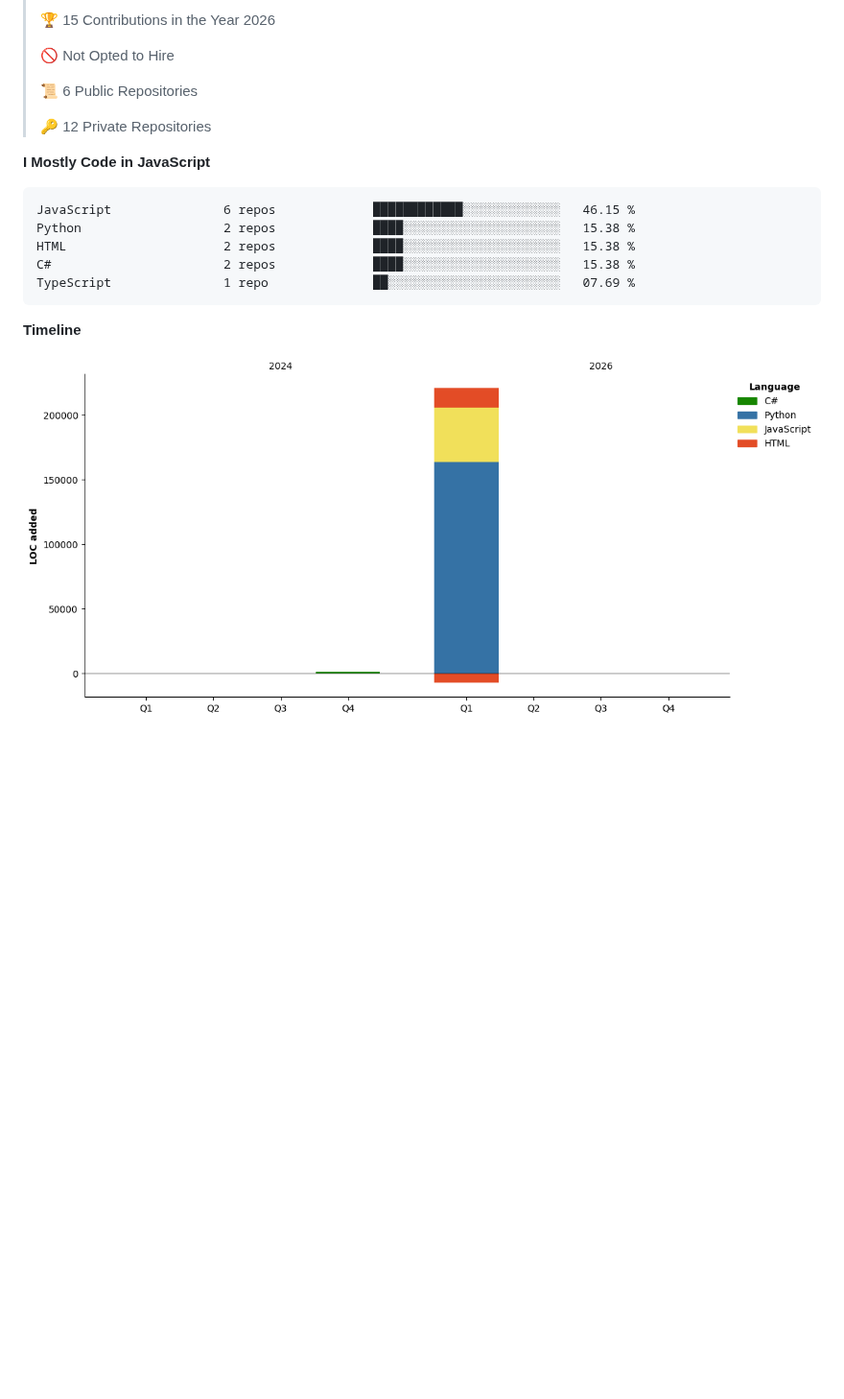
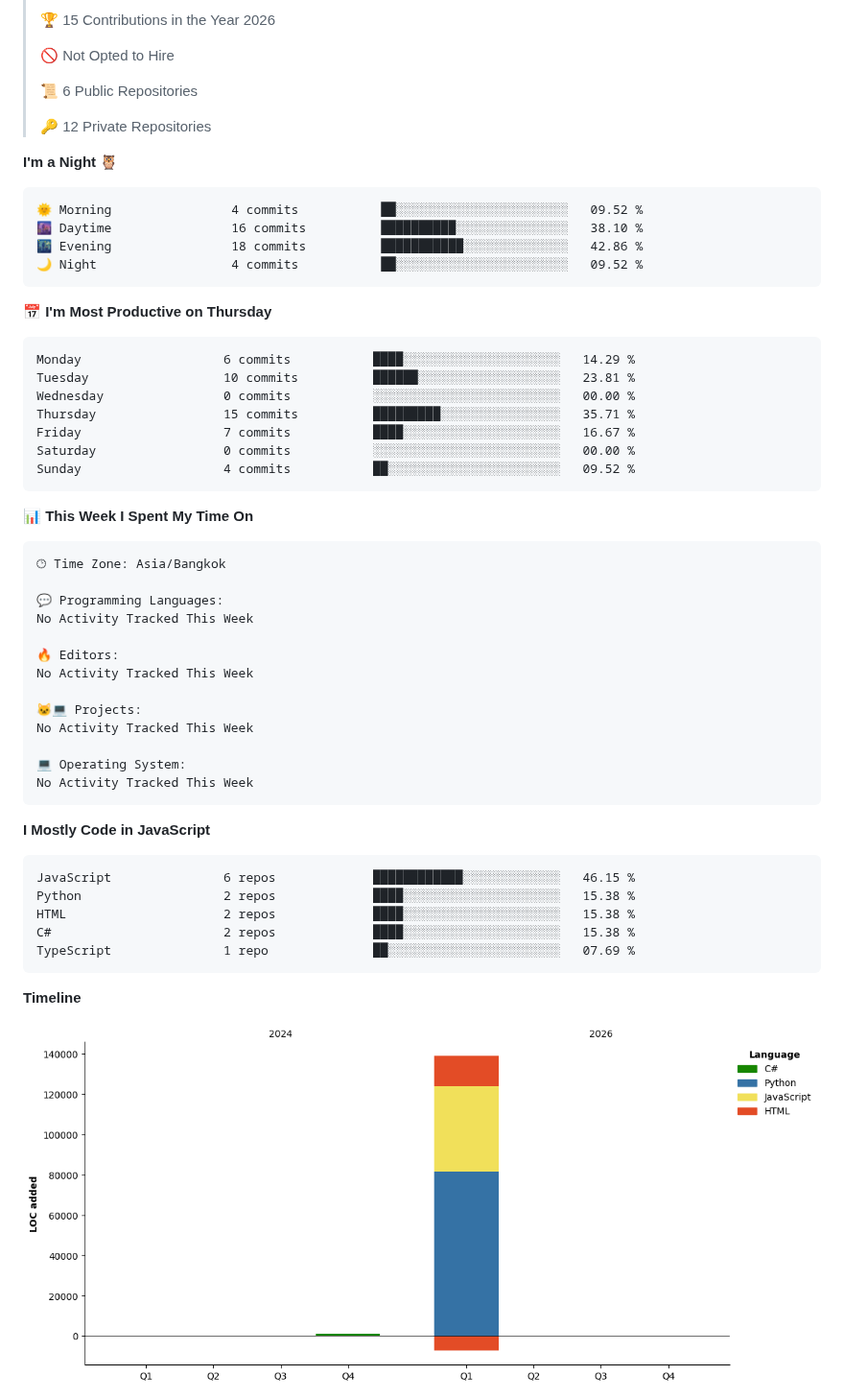
Before and after one commit to Bubi-Pre/Bubi-Pre, a Markdown page: README.md, the part around one of its changes. Shown at 96% size. Drawn GitHub-style; pictures changed too: assets/bar_graph.png; blank space fills up the shorter version.

Commit message:
Updated with Dev Metrics

````diff
--- a/README.md
+++ b/README.md
@@ -154,6 +152,45 @@ Framework tự xây từ năm 12 tuổi — nền tảng đầu tiên giúp mìn
  >
 > 🔑 12 Private Repositories
  >
+**I'm a Night 🦉**
+
+```text
+🌞 Morning                4 commits           ██░░░░░░░░░░░░░░░░░░░░░░░   09.52 %
+🌆 Daytime                16 commits          ██████████░░░░░░░░░░░░░░░   38.10 %
+🌃 Evening                18 commits          ███████████░░░░░░░░░░░░░░   42.86 %
+🌙 Night                  4 commits           ██░░░░░░░░░░░░░░░░░░░░░░░   09.52 %
+```
+📅 **I'm Most Productive on Thursday**
+
+```text
+Monday                   6 commits           ████░░░░░░░░░░░░░░░░░░░░░   14.29 %
+Tuesday                  10 commits          ██████░░░░░░░░░░░░░░░░░░░   23.81 %
+Wednesday                0 commits           ░░░░░░░░░░░░░░░░░░░░░░░░░   00.00 %
+Thursday                 15 commits          █████████░░░░░░░░░░░░░░░░   35.71 %
+Friday                   7 commits           ████░░░░░░░░░░░░░░░░░░░░░   16.67 %
+Saturday                 0 commits           ░░░░░░░░░░░░░░░░░░░░░░░░░   00.00 %
+Sunday                   4 commits           ██░░░░░░░░░░░░░░░░░░░░░░░   09.52 %
+```
+
+
+📊 **This Week I Spent My Time On**
+
+```text
+🕑︎ Time Zone: Asia/Bangkok
+
+💬 Programming Languages:
+No Activity Tracked This Week
+
+🔥 Editors:
+No Activity Tracked This Week
+
+🐱‍💻 Projects:
+No Activity Tracked This Week
+
+💻 Operating System:
+No Activity Tracked This Week
+```
+
 **I Mostly Code in JavaScript**
 
 ```text
````
Also changed, not shown: other parts of README.md (+1 -3 lines).
